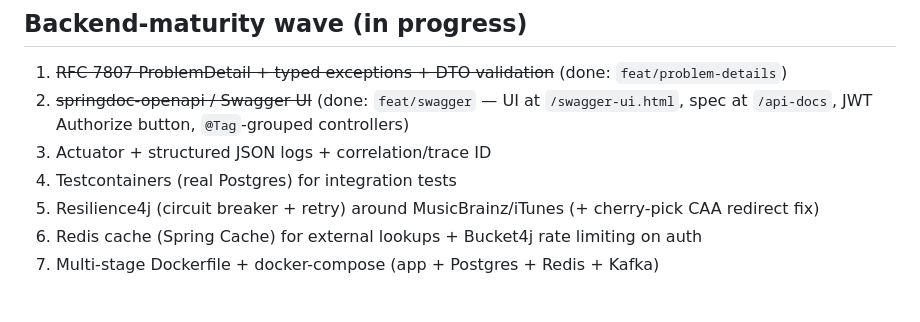
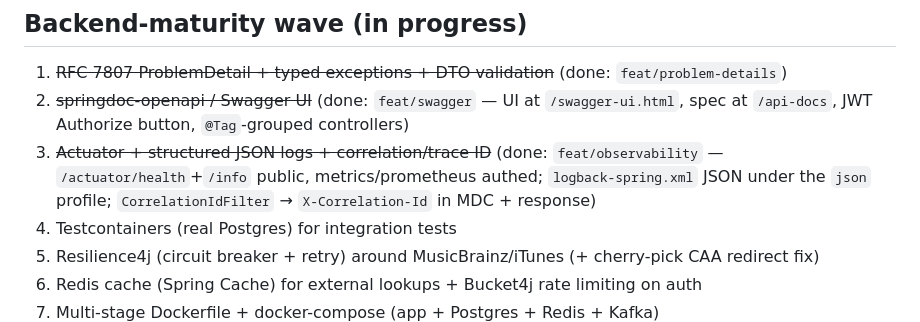
Before and after one commit to AnteAndrijasevi/soundbox, a Markdown page: CLAUDE.md, the part around the change. Drawn GitHub-style; blank space fills up the shorter version.

Commit message:
docs: note observability stack in CLAUDE.md
Co-Authored-By: Claude Fable 5 <noreply@anthropic.com>

```diff
--- a/CLAUDE.md
+++ b/CLAUDE.md
@@ -78,7 +78,9 @@ tests covering auth, review upsert/validation, listen log, and follow/feed/like
 1. ~~RFC 7807 ProblemDetail + typed exceptions + DTO validation~~ (done: `feat/problem-details`)
 2. ~~springdoc-openapi / Swagger UI~~ (done: `feat/swagger` — UI at `/swagger-ui.html`,
    spec at `/api-docs`, JWT Authorize button, `@Tag`-grouped controllers)
-3. Actuator + structured JSON logs + correlation/trace ID
+3. ~~Actuator + structured JSON logs + correlation/trace ID~~ (done: `feat/observability` —
+   `/actuator/health`+`/info` public, metrics/prometheus authed; `logback-spring.xml` JSON
+   under the `json` profile; `CorrelationIdFilter` → `X-Correlation-Id` in MDC + response)
 4. Testcontainers (real Postgres) for integration tests
 5. Resilience4j (circuit breaker + retry) around MusicBrainz/iTunes (+ cherry-pick CAA redirect fix)
 6. Redis cache (Spring Cache) for external lookups + Bucket4j rate limiting on auth
```
